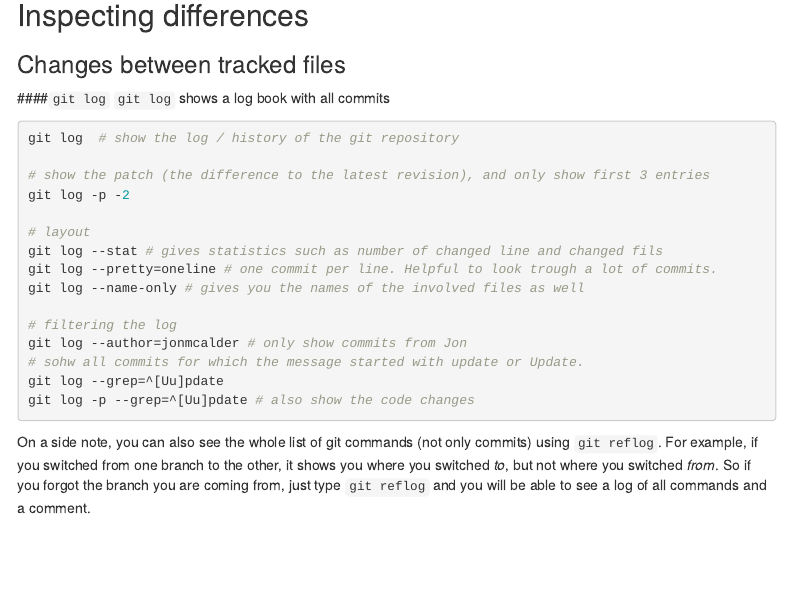
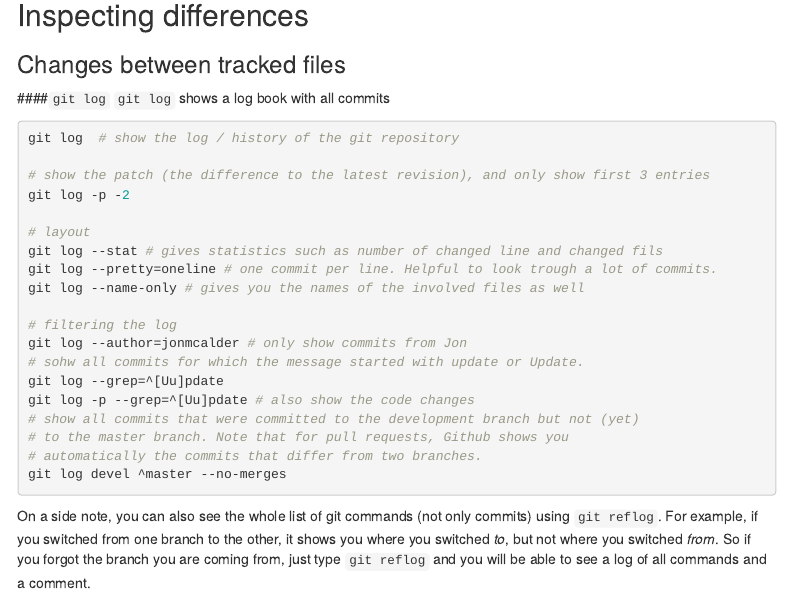
Before and after one commit to lorenzwalthert/w-c4ds, an R Markdown document (01-learning_resources/command_line_git.Rmd): the page in a window 1100 px wide, from 8020 px down. Rendered offline with R 4.5, knitr and Pandoc, with nearby package versions; menus at the side of the page are left out.

Commit message:
filtering commits that occur in one but not some other branches

````diff
--- a/01-learning_resources/command_line_git.Rmd
+++ b/01-learning_resources/command_line_git.Rmd
@@ -422,6 +422,11 @@ git log --author=jonmcalder # only show commits from Jon
 # sohw all commits for which the message started with update or Update.
 git log --grep=^[Uu]pdate
 git log -p --grep=^[Uu]pdate # also show the code changes
+# show all commits that were committed to the development branch but not (yet)
+# to the master branch. Note that for pull requests, Github shows you
+# automatically the commits that differ from two branches.
+git log devel ^master --no-merges
+
 ```
 On a side note, you can also see the whole list of git commands (not only
 commits) using `git reflog`. For example, if you switched from one branch to
````
